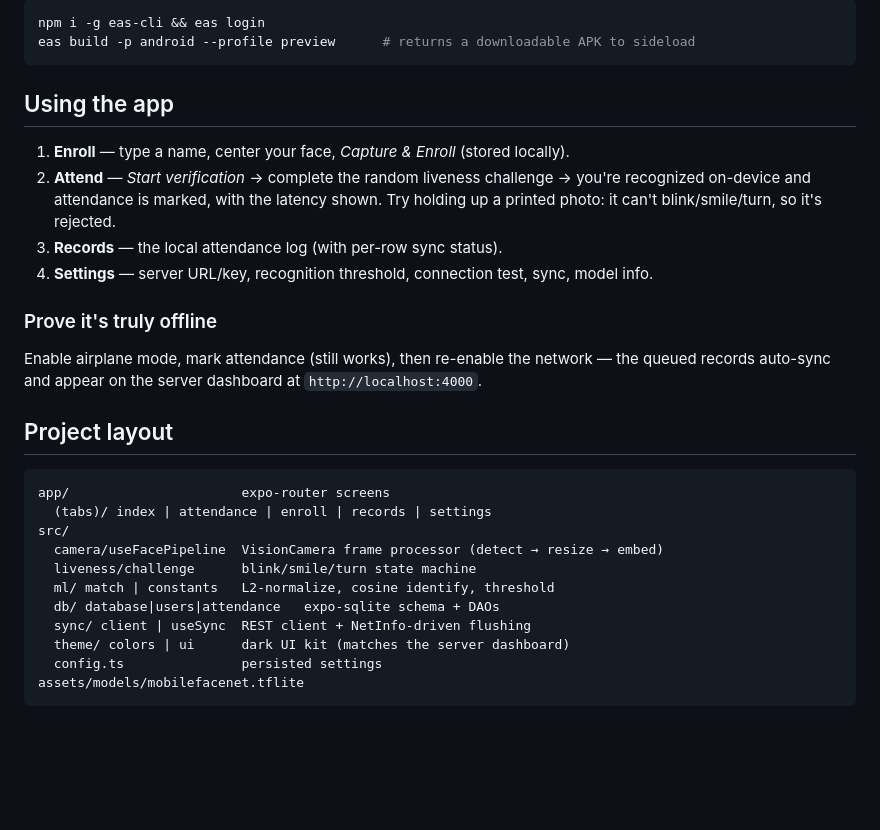
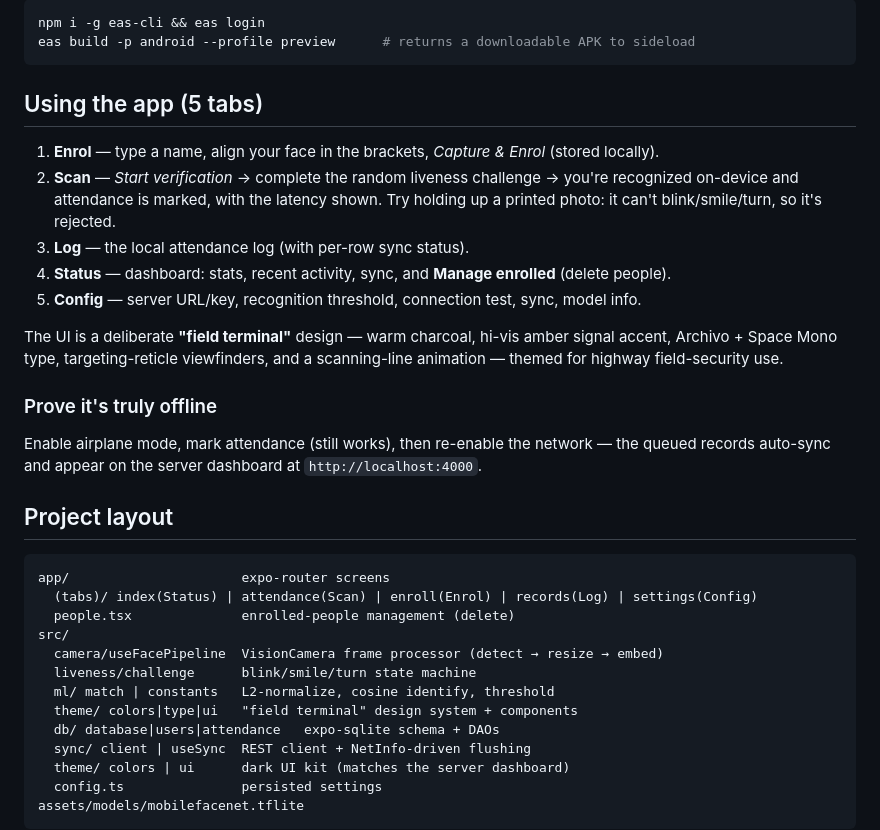
Before and after one commit to SaudSatopay/Offline_Facial_Recognition_-_Liveness_Detection_System, a Markdown page: mobile/README.md, the part around the change. Drawn GitHub-style; blank space fills up the shorter version.

Commit message:
docs: add app icon to hero, update screen names + design note

````diff
--- a/mobile/README.md
+++ b/mobile/README.md
@@ -63,14 +63,19 @@ npm i -g eas-cli && eas login
 eas build -p android --profile preview      # returns a downloadable APK to sideload
 ```
 
-## Using the app
+## Using the app (5 tabs)
 
-1. **Enroll** — type a name, center your face, *Capture & Enroll* (stored locally).
-2. **Attend** — *Start verification* → complete the random liveness challenge →
+1. **Enrol** — type a name, align your face in the brackets, *Capture & Enrol* (stored locally).
+2. **Scan** — *Start verification* → complete the random liveness challenge →
    you're recognized on-device and attendance is marked, with the latency shown.
    Try holding up a printed photo: it can't blink/smile/turn, so it's rejected.
-3. **Records** — the local attendance log (with per-row sync status).
-4. **Settings** — server URL/key, recognition threshold, connection test, sync, model info.
+3. **Log** — the local attendance log (with per-row sync status).
+4. **Status** — dashboard: stats, recent activity, sync, and **Manage enrolled** (delete people).
+5. **Config** — server URL/key, recognition threshold, connection test, sync, model info.
+
+The UI is a deliberate **"field terminal"** design — warm charcoal, hi-vis amber
+signal accent, Archivo + Space Mono type, targeting-reticle viewfinders, and a
+scanning-line animation — themed for highway field-security use.
 
 ### Prove it's truly offline
 Enable airplane mode, mark attendance (still works), then re-enable the network —
@@ -80,11 +85,13 @@ the queued records auto-sync and appear on the server dashboard at `http://local
 
 ```
 app/                      expo-router screens
-  (tabs)/ index | attendance | enroll | records | settings
+  (tabs)/ index(Status) | attendance(Scan) | enroll(Enrol) | records(Log) | settings(Config)
+  people.tsx              enrolled-people management (delete)
 src/
   camera/useFacePipeline  VisionCamera frame processor (detect → resize → embed)
   liveness/challenge      blink/smile/turn state machine
   ml/ match | constants   L2-normalize, cosine identify, threshold
+  theme/ colors|type|ui   "field terminal" design system + components
   db/ database|users|attendance   expo-sqlite schema + DAOs
   sync/ client | useSync  REST client + NetInfo-driven flushing
   theme/ colors | ui      dark UI kit (matches the server dashboard)
````
Also changed, not shown: README.md (+2 -0 lines).
